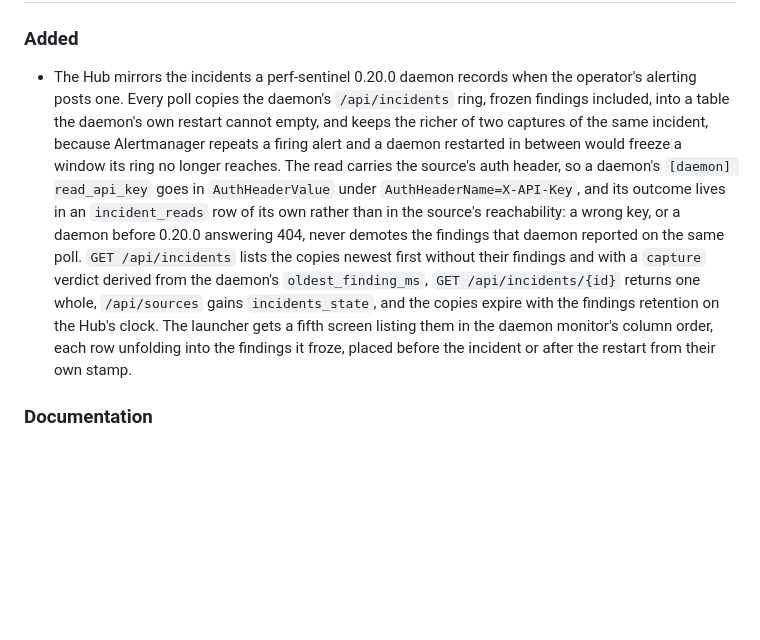
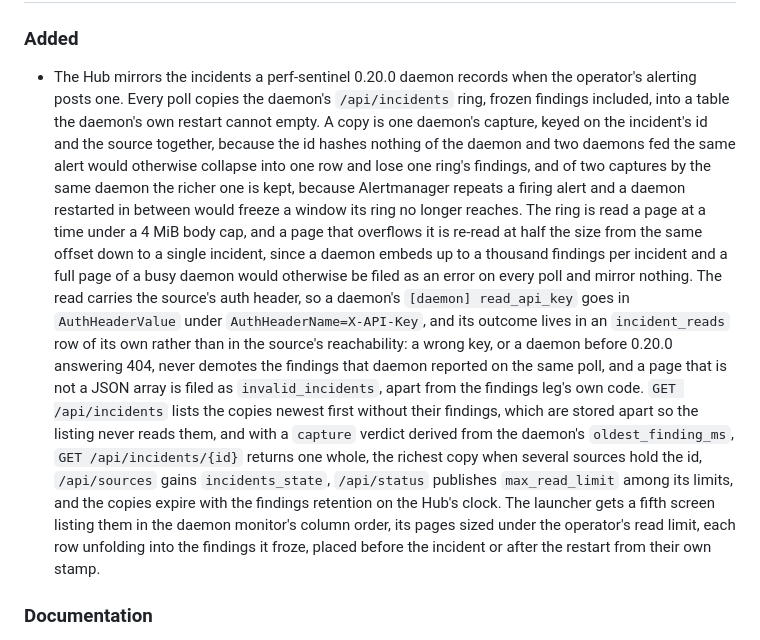
Before and after one commit to robintra/PerfSentinelHub, a Markdown page: CHANGELOG.md, the part around the change. GitHub-like rendering; blank space fills up the shorter version.

```diff
--- a/CHANGELOG.md
+++ b/CHANGELOG.md
@@ -8,19 +8,30 @@ All notable changes to PerfSentinelHub are recorded here.
 
 - The Hub mirrors the incidents a perf-sentinel 0.20.0 daemon records when the operator's
   alerting posts one. Every poll copies the daemon's `/api/incidents` ring, frozen findings
-  included, into a table the daemon's own restart cannot empty, and keeps the richer of two
-  captures of the same incident, because Alertmanager repeats a firing alert and a daemon
-  restarted in between would freeze a window its ring no longer reaches. The read carries
-  the source's auth header, so a daemon's `[daemon] read_api_key` goes in `AuthHeaderValue`
-  under `AuthHeaderName=X-API-Key`, and its outcome lives in an `incident_reads` row of its
-  own rather than in the source's reachability: a wrong key, or a daemon before 0.20.0
-  answering 404, never demotes the findings that daemon reported on the same poll.
-  `GET /api/incidents` lists the copies newest first without their findings and with a
-  `capture` verdict derived from the daemon's `oldest_finding_ms`, `GET /api/incidents/{id}`
-  returns one whole, `/api/sources` gains `incidents_state`, and the copies expire with the
-  findings retention on the Hub's clock. The launcher gets a fifth screen listing them in the
-  daemon monitor's column order, each row unfolding into the findings it froze, placed before
-  the incident or after the restart from their own stamp.
+  included, into a table the daemon's own restart cannot empty. A copy is one daemon's
+  capture, keyed on the incident's id and the source together, because the id hashes
+  nothing of the daemon and two daemons fed the same alert would otherwise collapse into
+  one row and lose one ring's findings, and of two captures by the same daemon the richer
+  one is kept, because Alertmanager repeats a firing alert and a daemon restarted in
+  between would freeze a window its ring no longer reaches. The ring is read a page at a
+  time under a 4 MiB body cap, and a page that overflows it is re-read at half the size
+  from the same offset down to a single incident, since a daemon embeds up to a thousand
+  findings per incident and a full page of a busy daemon would otherwise be filed as an
+  error on every poll and mirror nothing. The read carries the source's auth header, so a
+  daemon's `[daemon] read_api_key` goes in `AuthHeaderValue` under
+  `AuthHeaderName=X-API-Key`, and its outcome lives in an `incident_reads` row of its own
+  rather than in the source's reachability: a wrong key, or a daemon before 0.20.0
+  answering 404, never demotes the findings that daemon reported on the same poll, and a
+  page that is not a JSON array is filed as `invalid_incidents`, apart from the findings
+  leg's own code. `GET /api/incidents` lists the copies newest first without their
+  findings, which are stored apart so the listing never reads them, and with a `capture`
+  verdict derived from the daemon's `oldest_finding_ms`, `GET /api/incidents/{id}` returns
+  one whole, the richest copy when several sources hold the id, `/api/sources` gains
+  `incidents_state`, `/api/status` publishes `max_read_limit` among its limits, and the
+  copies expire with the findings retention on the Hub's clock. The launcher gets a fifth
+  screen listing them in the daemon monitor's column order, its pages sized under the
+  operator's read limit, each row unfolding into the findings it froze, placed before the
+  incident or after the restart from their own stamp.
 
 ### Documentation
 
```
Also changed, not shown: docs/API.md (+23 -11 lines), docs/FR/API-FR.md (+25 -12 lines).
